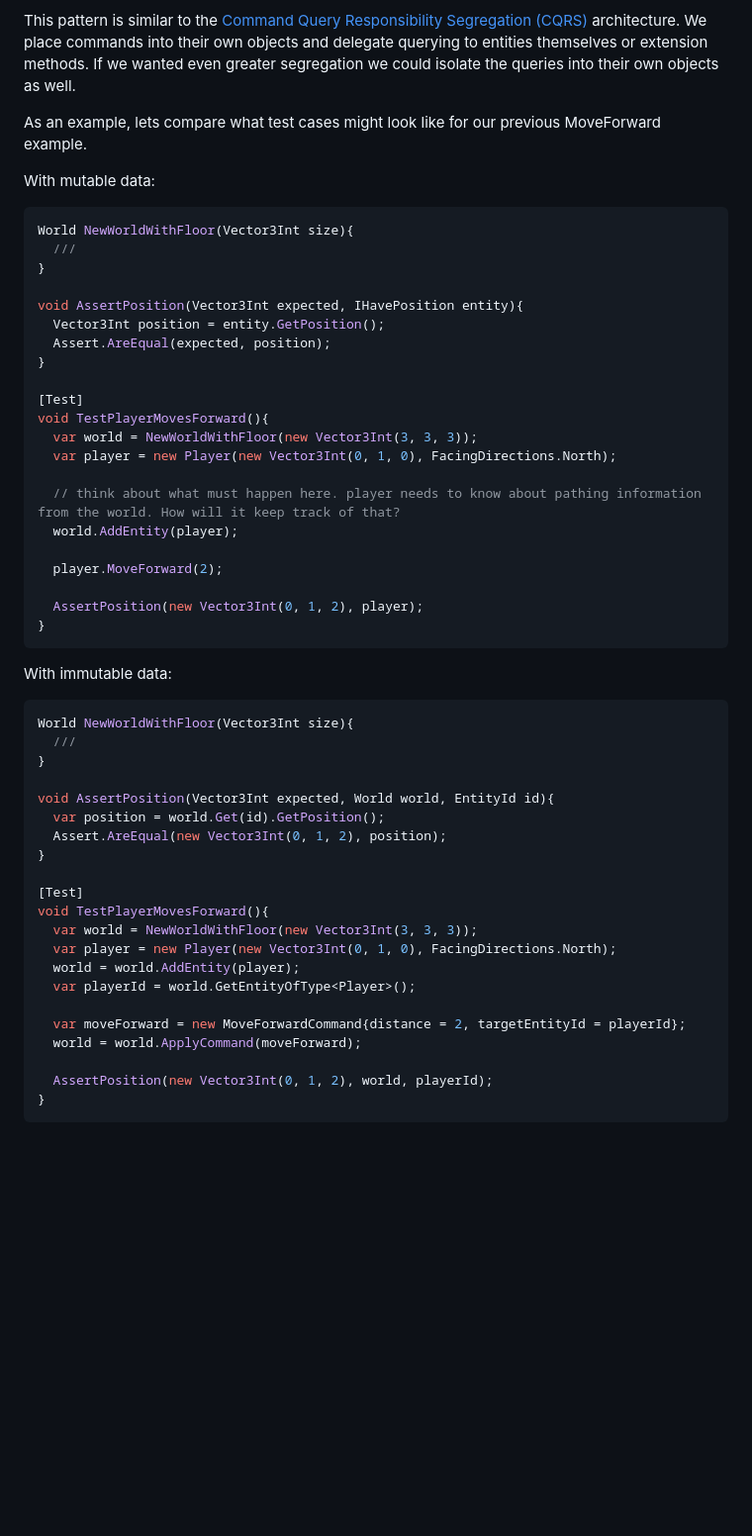
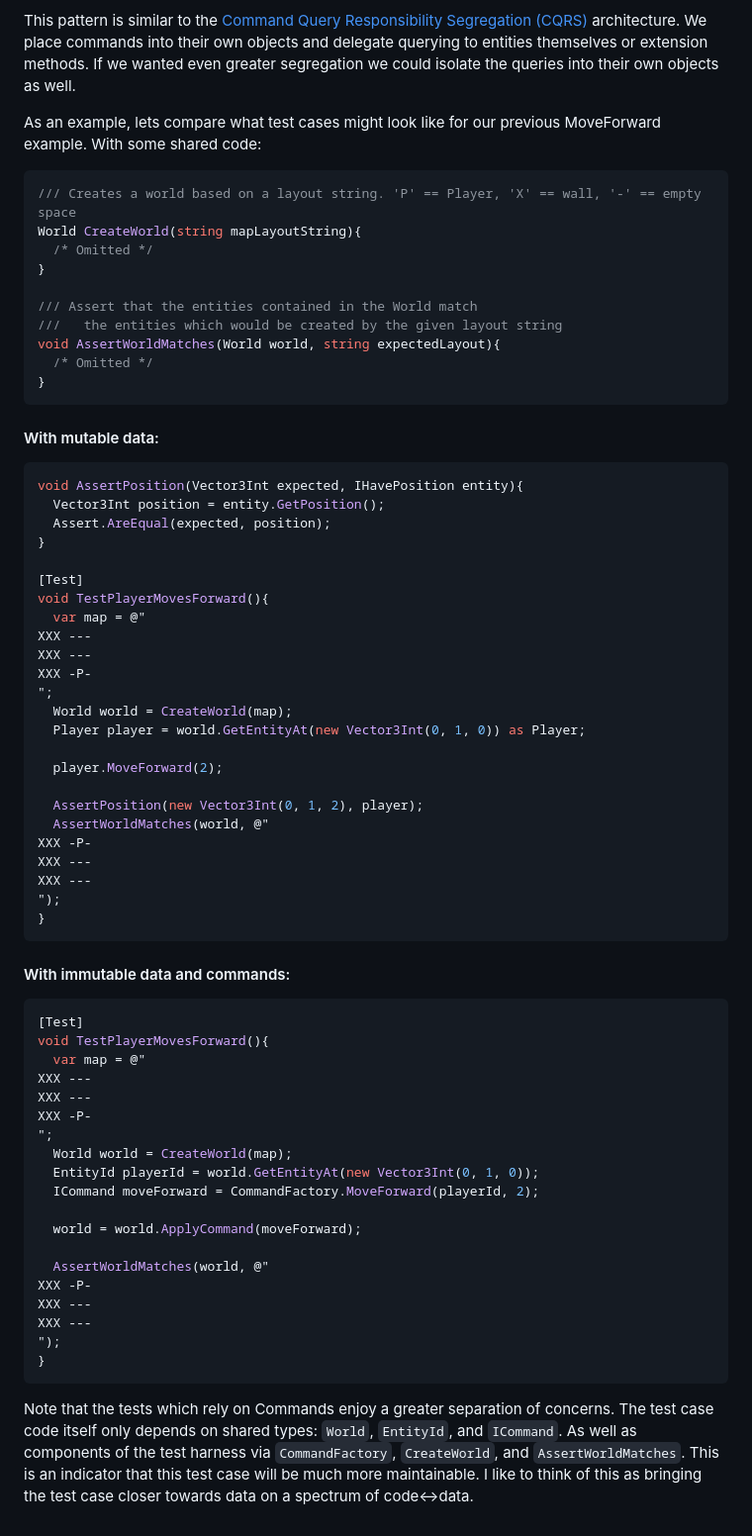
Before and after one commit to dsmiller95/dsmiller95.github.io, a Markdown page: content TODO/2024-04-25-tdd-grid-games/index.md, the part around one of its changes. Shown at 99% size. GitHub-like rendering; blank space fills up the shorter version.

Commit message:
more words

````diff
--- a/content TODO/2024-04-25-tdd-grid-games/index.md
+++ b/content TODO/2024-04-25-tdd-grid-games/index.md
@@ -221,15 +240,25 @@ All queries against the game state rely on entity IDs as opposed to object refer
 
 This pattern is similar to the [Command Query Responsibility Segregation (CQRS)](https://en.wikipedia.org/wiki/Command_Query_Responsibility_Segregation) architecture. We place commands into their own objects and delegate querying to entities themselves or extension methods. If we wanted even greater segregation we could isolate the queries into their own objects as well.
 
-As an example, lets compare what test cases might look like for our previous MoveForward example.
-
-With mutable data:
+As an example, lets compare what test cases might look like for our previous MoveForward example. With some shared code:
 
 ```csharp
-World NewWorldWithFloor(Vector3Int size){
-  ///
+/// Creates a world based on a layout string. 'P' == Player, 'X' == wall, '-' == empty space
+World CreateWorld(string mapLayoutString){
+  /* Omitted */
 }
 
+/// Assert that the entities contained in the World match
+///   the entities which would be created by the given layout string
+void AssertWorldMatches(World world, string expectedLayout){
+  /* Omitted */
+}
+```
+
+
+#### With mutable data:
+
+```csharp
 void AssertPosition(Vector3Int expected, IHavePosition entity){
   Vector3Int position = entity.GetPosition();
   Assert.AreEqual(expected, position);
@@ -237,40 +266,48 @@ void AssertPosition(Vector3Int expected, IHavePosition entity){
 
 [Test]
 void TestPlayerMovesForward(){
-  var world = NewWorldWithFloor(new Vector3Int(3, 3, 3));
-  var player = new Player(new Vector3Int(0, 1, 0), FacingDirections.North);
-
-  // think about what must happen here. player needs to know about pathing information from the world. How will it keep track of that?
-  world.AddEntity(player);
+  var map = @"
+XXX ---
+XXX ---
+XXX -P-
+";
+  World world = CreateWorld(map);
+  Player player = world.GetEntityAt(new Vector3Int(0, 1, 0)) as Player;
 
   player.MoveForward(2);
 
   AssertPosition(new Vector3Int(0, 1, 2), player);
+  AssertWorldMatches(world, @"
+XXX -P-
+XXX ---
+XXX ---
+");
 }
 ```
 
-With immutable data:
+#### With immutable data and commands:
 
 ```csharp
-World NewWorldWithFloor(Vector3Int size){
-  ///
-}
-
-void AssertPosition(Vector3Int expected, World world, EntityId id){
-  var position = world.Get(id).GetPosition();
-  Assert.AreEqual(new Vector3Int(0, 1, 2), position);
-}
-
 [Test]
 void TestPlayerMovesForward(){
-  var world = NewWorldWithFloor(new Vector3Int(3, 3, 3));
-  var player = new Player(new Vector3Int(0, 1, 0), FacingDirections.North);
-  world = world.AddEntity(player);
-  var playerId = world.GetEntityOfType<Player>();
+  var map = @"
+XXX ---
+XXX ---
+XXX -P-
+";
+  World world = CreateWorld(map);
+  EntityId playerId = world.GetEntityAt(new Vector3Int(0, 1, 0));
+  ICommand moveForward = CommandFactory.MoveForward(playerId, 2);
 
-  var moveForward = new MoveForwardCommand{distance = 2, targetEntityId = playerId};
   world = world.ApplyCommand(moveForward);
 
-  AssertPosition(new Vector3Int(0, 1, 2), world, playerId);
+  AssertWorldMatches(world, @"
+XXX -P-
+XXX ---
+XXX ---
+");
 }
 ```
+
+
+Note that the tests which rely on Commands enjoy a greater separation of concerns. The test case code itself only depends on shared types: `World`, `EntityId`, and `ICommand`. As well as components of the test harness via `CommandFactory`, `CreateWorld`, and `AssertWorldMatches`. This is an indicator that this test case will be much more maintainable. I like to think of this as bringing the test case closer towards data on a spectrum of code<->data.
````
Also changed, not shown: other parts of content TODO/2024-04-25-tdd-grid-games/index.md (+24 -5 lines).
